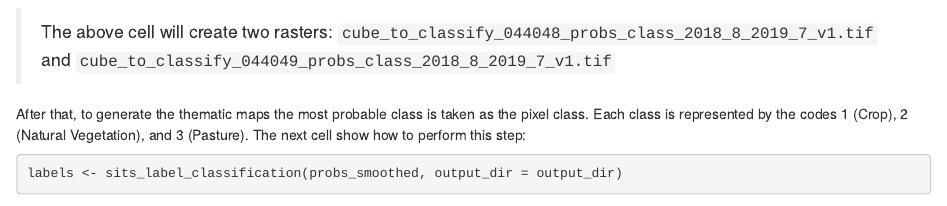
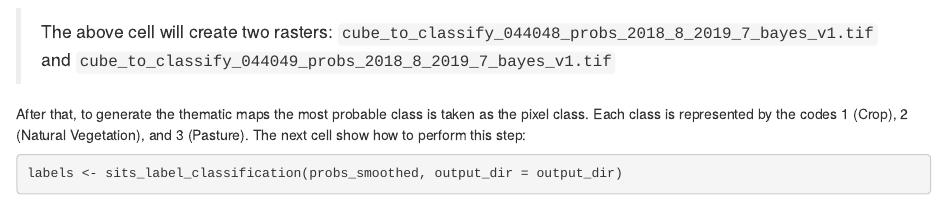
Before and after one commit to brazil-data-cube/code-gallery, an R Markdown document (rmarkdown/R/bdc-article/04_LC8_30_16D_STK-1_Classification.Rmd): the page in a window 1100 px wide, from 4470 px down. Rendered offline with R 4.5, knitr and Pandoc, with nearby package versions; some code elsewhere in the file could not run offline.

Commit message:
update file names in Landsat-8/OLI and Sentinel-2/MSI classification maps

````diff
--- a/rmarkdown/R/bdc-article/04_LC8_30_16D_STK-1_Classification.Rmd
+++ b/rmarkdown/R/bdc-article/04_LC8_30_16D_STK-1_Classification.Rmd
@@ -226,7 +226,7 @@ The next cell perform this operation:
 probs_smoothed <- sits_smooth(probs, type = "bayes", output_dir = output_dir)
 ```
 
-> The above cell will create two rasters: `cube_to_classify_044048_probs_class_2018_8_2019_7_v1.tif` and `cube_to_classify_044049_probs_class_2018_8_2019_7_v1.tif`
+> The above cell will create two rasters: `cube_to_classify_044048_probs_2018_8_2019_7_bayes_v1.tif` and `cube_to_classify_044049_probs_2018_8_2019_7_bayes_v1.tif`
 
 After that, to generate the thematic maps the most probable class is taken as the pixel class. Each class is represented by the codes 1 (Crop), 2 (Natural Vegetation), and 3 (Pasture). The next cell show how to perform this step:
 
````
Also changed, not shown: rmarkdown/R/bdc-article/06_S2_10_16D_STK-1_Classification.Rmd (+1 -1 lines), 2 other files.
